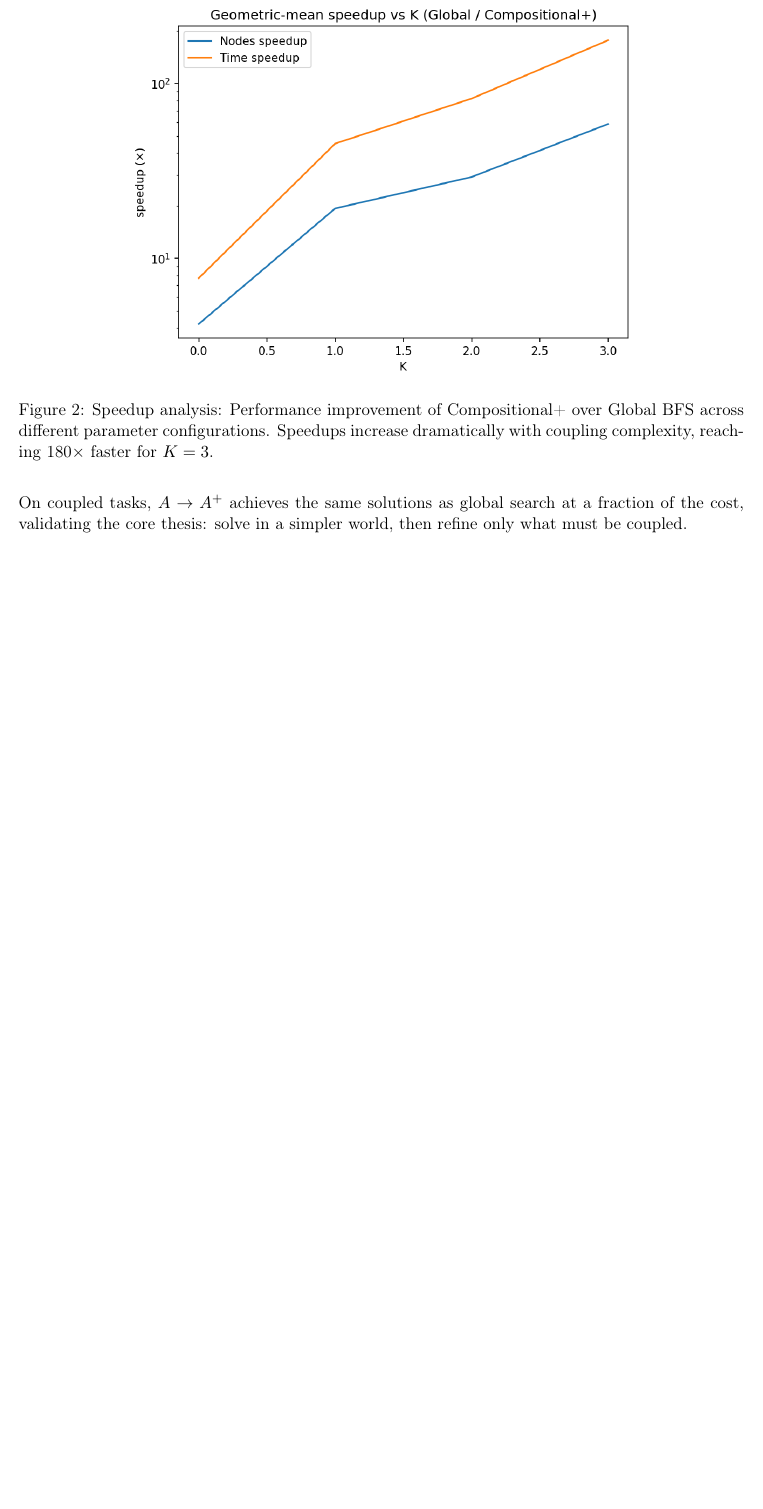
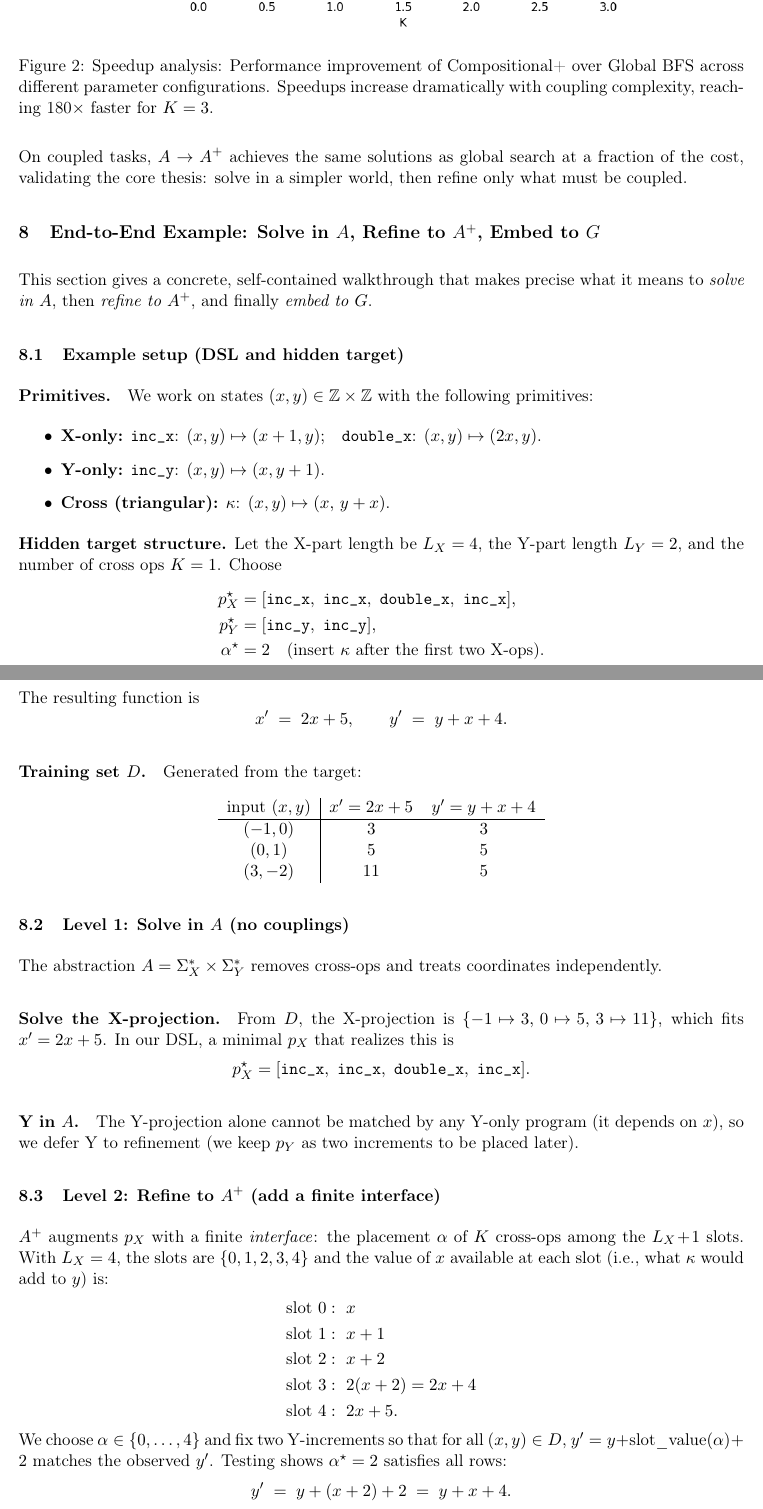
Before and after one commit to cristianoc/compositional-program-synthesis, a LaTeX thesis (program_synthesis/compositional_synthesis.tex): part of page 6 of 6 before the commit and two parts of pages 6 and 7 of 8 after it, the two joined at a grey line, cut so that both start at the same text, the shorter picture padded with empty space. Compiled offline with pdfLaTeX.

Commit message:
Add complete walkthrough on an example at the end.

```diff
--- a/program_synthesis/compositional_synthesis.tex
+++ b/program_synthesis/compositional_synthesis.tex
@@ -223,3 +223,69 @@ Distinguishing two abstraction layers crystallizes the method:
 
 On coupled tasks, $A\to A^{+}$ achieves the same solutions as global search at a fraction of the cost, validating the core thesis: solve in a simpler world, then refine only what must be coupled.
 
+
+\section{End-to-End Example: Solve in $A$, Refine to $A^{+}$, Embed to $G$}
+
+This section gives a concrete, self-contained walkthrough that makes precise what it means to
+\emph{solve in $A$}, then \emph{refine to $A^{+}$}, and finally \emph{embed to $G$}.
+
+\subsection{Example setup (DSL and hidden target)}
+\paragraph{Primitives.} We work on states $(x,y)\in\mathbb{Z}\times\mathbb{Z}$ with the following primitives:
+\begin{itemize}
+\item \textbf{X-only:} \texttt{inc\_x}: $(x,y)\mapsto(x+1,y)$;\quad \texttt{double\_x}: $(x,y)\mapsto(2x,y)$.
+\item \textbf{Y-only:} \texttt{inc\_y}: $(x,y)\mapsto(x,y+1)$.
+\item \textbf{Cross (triangular):} $\kappa$: $(x,y)\mapsto(x,\,y+x)$.
+\end{itemize}
+
+\noindent\textbf{Hidden target structure.}
+Let the X-part length be $L_X=4$, the Y-part length $L_Y=2$, and the number of cross ops $K=1$.
+Choose
+\begin{align*}
+p_X^\star &= [\texttt{inc\_x},\ \texttt{inc\_x},\ \texttt{double\_x},\ \texttt{inc\_x}],\\
+p_Y^\star &= [\texttt{inc\_y},\ \texttt{inc\_y}],\\
+\alpha^\star &= 2 \quad\text{(insert $\kappa$ after the first two X-ops).}
+\end{align*}
+The resulting function is
+\begin{equation*}
+x' \;=\; 2x+5,\qquad y' \;=\; y + x + 4.
+\end{equation*}
+
+\paragraph{Training set $D$.} Generated from the target:
+\begin{center}
+\begin{tabular}{c|cc}
+input $(x,y)$ & $x'=2x+5$ & $y'=y+x+4$\\\hline
+$(-1,0)$ & $3$ & $3$\\
+$(0,1)$ & $5$ & $5$\\
+$(3,-2)$ & $11$ & $5$\\
+\end{tabular}
+\end{center}
+
+\subsection{Level 1: Solve in $A$ (no couplings)}
+The abstraction $A=\Sigma_X^*\times\Sigma_Y^*$ removes cross-ops and treats coordinates independently.
+\paragraph{Solve the X-projection.}
+From $D$, the X-projection is $\{-1\!\mapsto\!3,\,0\!\mapsto\!5,\,3\!\mapsto\!11\}$, which fits $x'=2x+5$.
+In our DSL, a minimal $p_X$ that realizes this is
+\begin{equation*}
+p_X^\star=[\texttt{inc\_x},\ \texttt{inc\_x},\ \texttt{double\_x},\ \texttt{inc\_x}].
+\end{equation*}
+\paragraph{Y in $A$.} The Y-projection alone cannot be matched by any Y-only program (it depends on $x$),
+so we defer Y to refinement (we keep $p_Y$ as two increments to be placed later).
+
+\subsection{Level 2: Refine to $A^{+}$ (add a finite interface)}
+$A^{+}$ augments $p_X$ with a finite \emph{interface}: the placement $\alpha$ of $K$ cross-ops among the $L_X\!+\!1$ slots.
+With $L_X=4$, the slots are $\{0,1,2,3,4\}$ and the value of $x$ available at each slot (i.e., what $\kappa$ would add to $y$) is:
+\begin{align*}
+\text{slot }0 &:~ x\\
+\text{slot }1 &:~ x+1\\
+\text{slot }2 &:~ x+2\\
+\text{slot }3 &:~ 2(x+2)=2x+4\\
+\text{slot }4 &:~ 2x+5.
+\end{align*}
+We choose $\alpha\in\{0,\dots,4\}$ and fix two Y-increments so that for all $(x,y)\in D$,
+\(
+y' = y + \text{slot\_value}(\alpha) + 2
+\)
+matches the observed $y'$. Testing shows $\alpha^\star=2$ satisfies all rows:
+\begin{equation*}
+y' \;=\; y + (x+2) + 2 \;=\; y + x + 4.
+\end{equation*}
@@ -225,0 +309 @@ On coupled tasks, $A\to A^{+}$ achieves the same solutions as global search at a
+\item \textbf{Refine to $A^{+}$:} choose the finite interface $\alpha^\star$ (cross placement) and the Y-only count to explain $y'$.
```
Also changed, not shown: program_synthesis/compositional_synthesis.pdf, program_synthesis/compositional_synthesis.tex (31 more changed lines).
